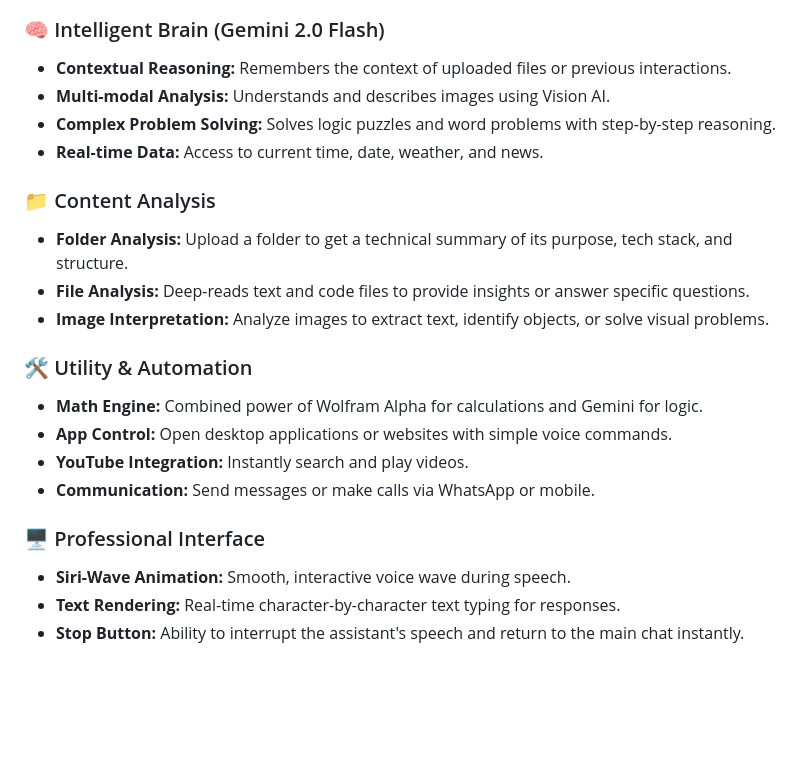
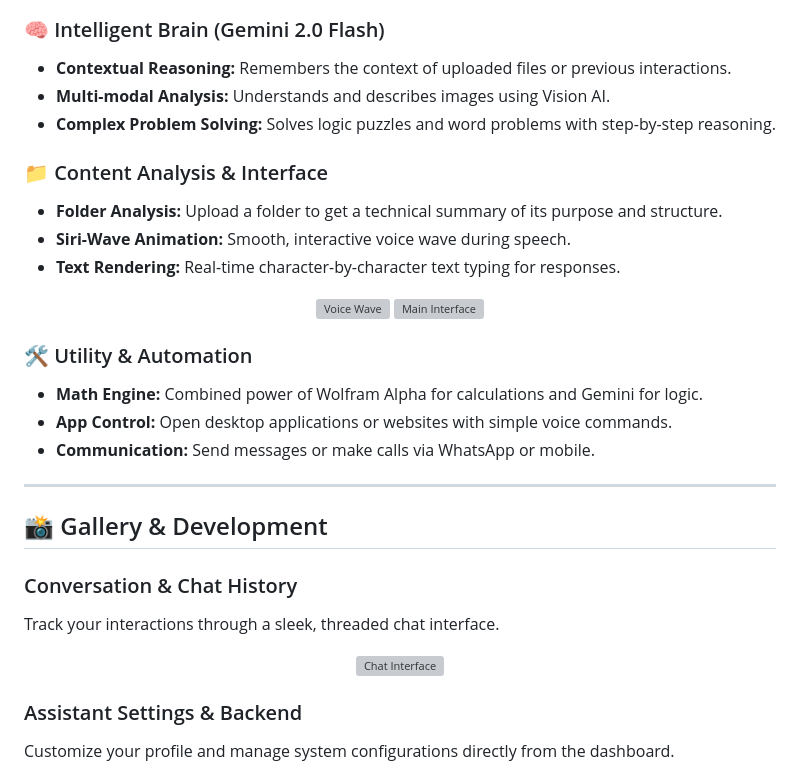
Before and after one commit to Ayusman23/Ai-Virtual-Assistant, a Markdown page: README.md, the part around one of its changes. Rendered like a GitHub page; blank space fills up the shorter version; grey boxes are pictures that could not be loaded.

Commit message:
Refine README content and structure
Updated README.md to enhance feature descriptions and improve formatting.

```diff
--- a/README.md
+++ b/README.md
@@ -10,22 +17,35 @@ J.A.R.V.I.S is a highly capable, professional, and real-time AI voice assistant
 
 ### 🧠 Intelligent Brain (Gemini 2.0 Flash)
-*   **Contextual Reasoning:** Remembers the context of uploaded files or previous interactions.
-*   **Multi-modal Analysis:** Understands and describes images using Vision AI.
-*   **Complex Problem Solving:** Solves logic puzzles and word problems with step-by-step reasoning.
-*   **Real-time Data:** Access to current time, date, weather, and news.
+* **Contextual Reasoning:** Remembers the context of uploaded files or previous interactions.
+* **Multi-modal Analysis:** Understands and describes images using Vision AI.
+* **Complex Problem Solving:** Solves logic puzzles and word problems with step-by-step reasoning.
 
-### 📁 Content Analysis
-*   **Folder Analysis:** Upload a folder to get a technical summary of its purpose, tech stack, and structure.
-*   **File Analysis:** Deep-reads text and code files to provide insights or answer specific questions.
-*   **Image Interpretation:** Analyze images to extract text, identify objects, or solve visual problems.
+### 📁 Content Analysis & Interface
+* **Folder Analysis:** Upload a folder to get a technical summary of its purpose and structure.
+* **Siri-Wave Animation:** Smooth, interactive voice wave during speech.
+* **Text Rendering:** Real-time character-by-character text typing for responses.
+
+<p align="center">
+  <img src="assets/image_71221c.png" width="45%" alt="Voice Wave" />
+  <img src="assets/image_7121fc.png" width="45%" alt="Main Interface" />
+</p>
 
 ### 🛠️ Utility & Automation
-*   **Math Engine:** Combined power of Wolfram Alpha for calculations and Gemini for logic.
-*   **App Control:** Open desktop applications or websites with simple voice commands.
-*   **YouTube Integration:** Instantly search and play videos.
-*   **Communication:** Send messages or make calls via WhatsApp or mobile.
+* **Math Engine:** Combined power of Wolfram Alpha for calculations and Gemini for logic.
+* **App Control:** Open desktop applications or websites with simple voice commands.
+* **Communication:** Send messages or make calls via WhatsApp or mobile.
 
-### 🖥️ Professional Interface
-*   **Siri-Wave Animation:** Smooth, interactive voice wave during speech.
-*   **Text Rendering:** Real-time character-by-character text typing for responses.
-*   **Stop Button:** Ability to interrupt the assistant's speech and return to the main chat instantly.
+---
+
+## 📸 Gallery & Development
+
+### Conversation & Chat History
+Track your interactions through a sleek, threaded chat interface.
+
+<p align="center">
+  <img src="assets/image_7121c2.png" width="60%" alt="Chat Interface" />
+</p>
+
+### Assistant Settings & Backend
+Customize your profile and manage system configurations directly from the dashboard.
+
```
Also changed, not shown: other parts of README.md (+26 -28 lines).
